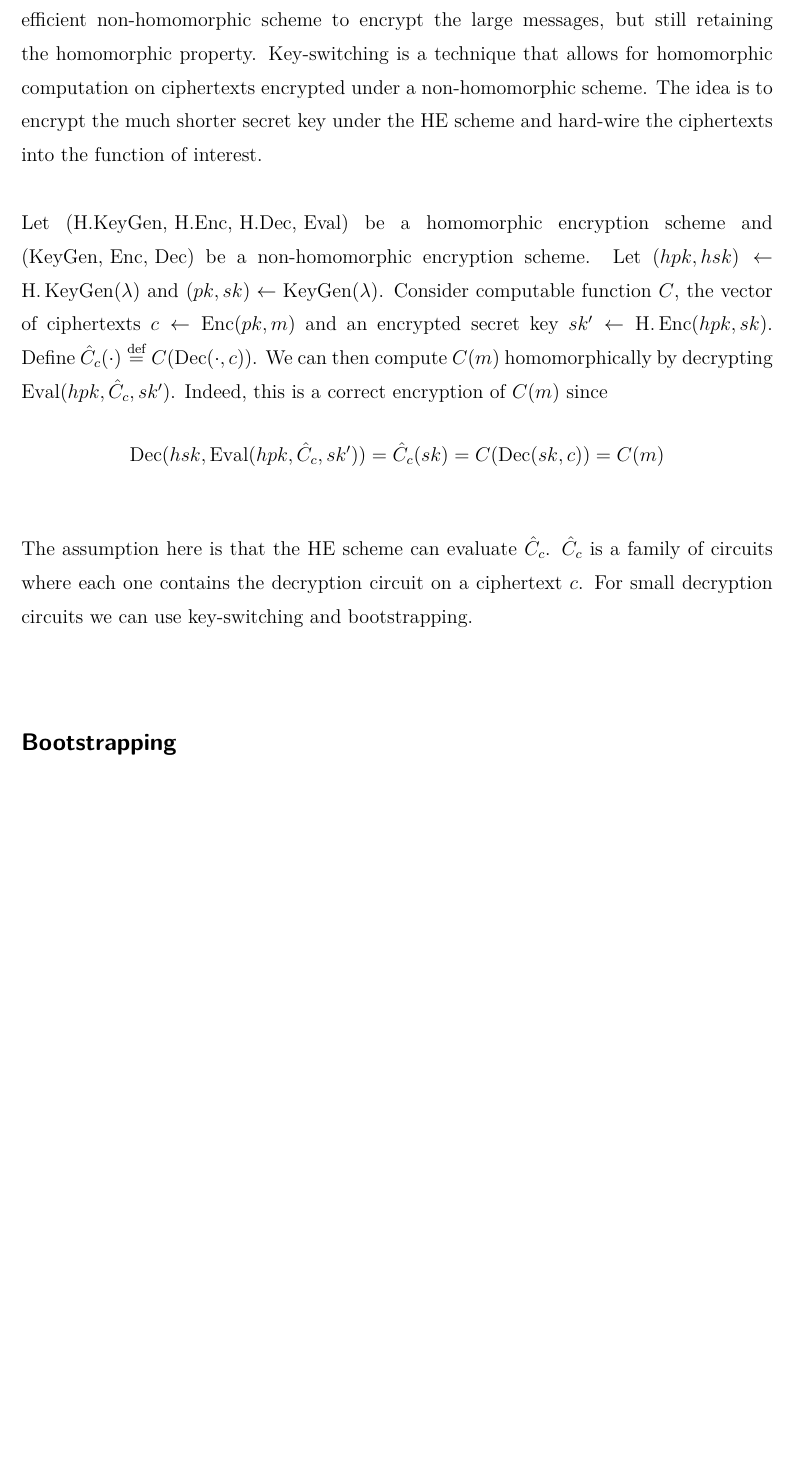
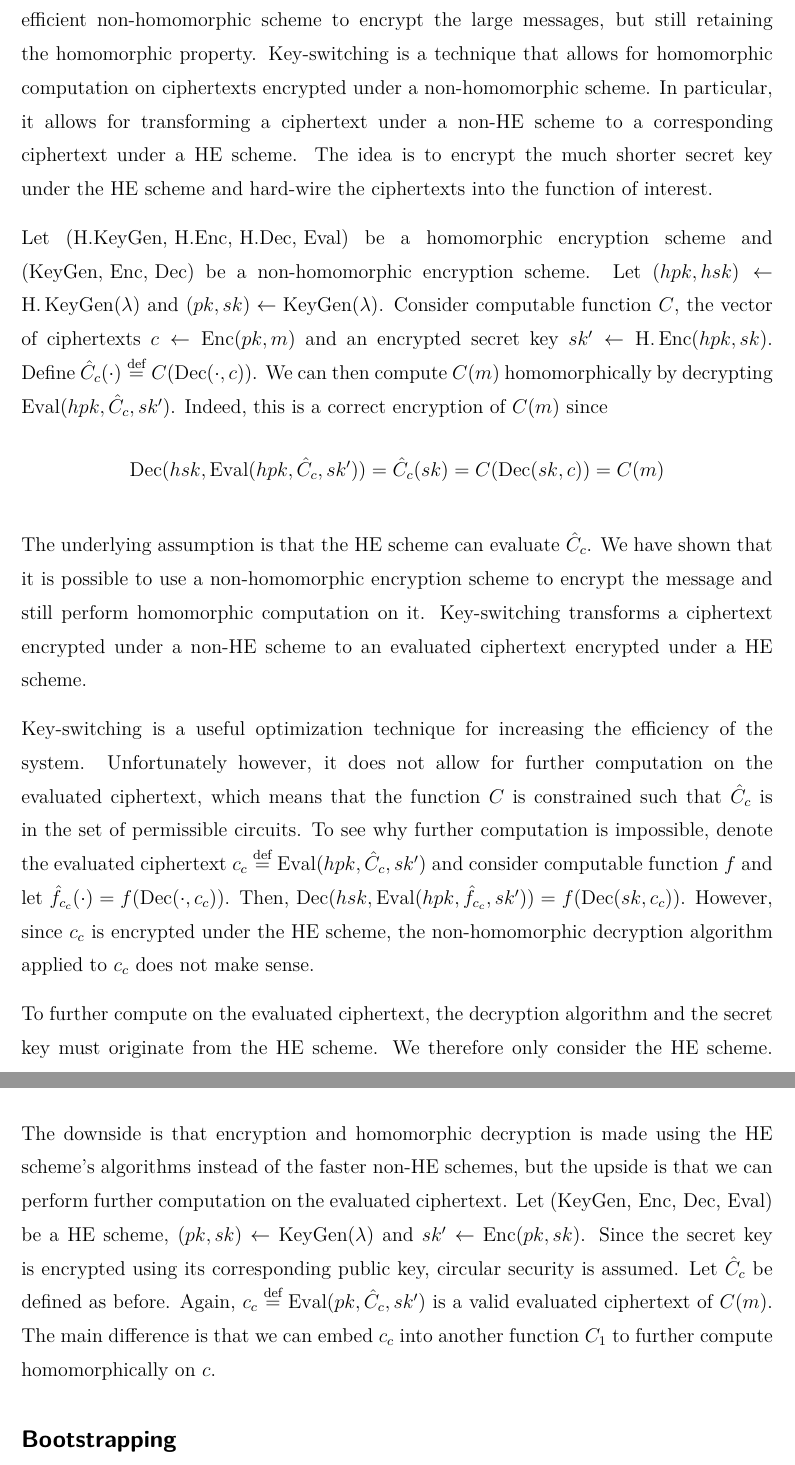
Before and after one commit to Daniel-Sundae/Thesis, a LaTeX thesis (main.tex, which reads sections/1-theory.tex, setup/settings.tex): part of page 21 of 29 before the commit and two parts of pages 21 and 22 of 30 after it, the two joined at a grey line, cut so that both start at the same text, the shorter picture padded with empty space. Compiled offline with XeLaTeX.

Commit message:
Key switching

```diff
--- a/sections/1-theory.tex
+++ b/sections/1-theory.tex
@@ -349,6 +349,6 @@ A scheme is said to be $i$-hop if the Eval algorithm can be called on its own ou
 
 \subsection*{Key-Switching}
-Since HE schemes are designed with the constraint of supporting homomorphic operations, they are often inefficient. Therefore, it would be desirable to use a more efficient non-homomorphic scheme to encrypt the large messages, but still retaining the homomorphic property. Key-switching is a technique that allows for homomorphic computation on ciphertexts encrypted under a non-homomorphic scheme. The idea is to encrypt the much shorter secret key under the HE scheme and hard-wire the ciphertexts into the function of interest.
+Since HE schemes are designed with the constraint of supporting homomorphic operations, they are often inefficient. Therefore, it would be desirable to use a more efficient non-homomorphic scheme to encrypt the large messages, but still retaining the homomorphic property. Key-switching is a technique that allows for homomorphic computation on ciphertexts encrypted under a non-homomorphic scheme. In particular, it allows for transforming a ciphertext under a non-HE scheme to a corresponding ciphertext under a HE scheme. The idea is to encrypt the much shorter secret key under the HE scheme and hard-wire the ciphertexts into the function of interest.
 
 Let $(\text{H.KeyGen, H.Enc, H.Dec, Eval})$ be a homomorphic encryption scheme and $(\text{KeyGen, Enc, Dec})$ be a non-homomorphic encryption scheme. Let $(hpk,hsk) \leftarrow \operatorname{H.KeyGen}(\lambda)$ and $(pk,sk) \leftarrow \operatorname{KeyGen}(\lambda)$. Consider computable function $C$, the vector of ciphertexts $c \leftarrow \operatorname{Enc}(pk,m)$ and an encrypted secret key $sk' \leftarrow \operatorname{H.Enc}(hpk,sk)$. Define $\hat{C}_c(\cdot) \stackrel{\mathrm{def}}{=} C(\operatorname{Dec}(\cdot, c))$. We can then compute $C(m)$ homomorphically by decrypting $\operatorname{Eval}(hpk,\hat{C}_c, sk')$. Indeed, this is a correct encryption of $C(m)$ since
 \begin{equation*}
@@ -357,8 +357,11 @@ Let $(\text{H.KeyGen, H.Enc, H.Dec, Eval})$ be a homomorphic encryption scheme a
     \end{aligned}
 \end{equation*}
 
-The assumption here is that the HE scheme can evaluate $\hat{C}_c$. $\hat{C}_c$ is a family of circuits where each one contains the decryption circuit on a ciphertext $c$. For small decryption circuits we can use key-switching and bootstrapping.
+The underlying assumption is that the HE scheme can evaluate $\hat{C}_c$. We have shown that it is possible to use a non-homomorphic encryption scheme to encrypt the message and still perform homomorphic computation on it. Key-switching transforms a ciphertext encrypted under a non-HE scheme to an evaluated ciphertext encrypted under a HE scheme.
 
+Key-switching is a useful optimization technique for increasing the efficiency of the system. Unfortunately however, it does not allow for further computation on the evaluated ciphertext, which means that the function $C$ is constrained such that $\hat{C}_c$ is in the set of permissible circuits. To see why further computation is impossible, denote the evaluated ciphertext $c_c \stackrel{\mathrm{def}}{=} \operatorname{Eval}(hpk,\hat{C}_c, sk')$ and consider computable function $f$ and let $\hat{f}_{c_c}(\cdot) = f(\operatorname{Dec}(\cdot,c_c))$. Then, $\operatorname{Dec}(hsk,\operatorname{Eval}(hpk,\hat{f}_{c_c}, sk')) = f(\operatorname{Dec}(sk, c_c))$. However, since $c_c$ is encrypted under the HE scheme, the non-homomorphic decryption algorithm applied to $c_c$ does not make sense.
+
+To further compute on the evaluated ciphertext, the decryption algorithm and the secret key must originate from the HE scheme. We therefore only consider the HE scheme. The downside is that encryption and homomorphic decryption is made using the HE scheme's algorithms instead of the faster non-HE schemes, but the upside is that we can perform further computation on the evaluated ciphertext. Let $(\text{KeyGen, Enc, Dec, Eval})$ be a HE scheme, $(pk, sk) \leftarrow \operatorname{KeyGen}(\lambda)$ and $sk' \leftarrow \operatorname{Enc}(pk, sk)$. Since the secret key is encrypted using its corresponding public key, circular security is assumed. Let $\hat{C}_c$ be defined as before. Again, $c_c \stackrel{\mathrm{def}}{=} \operatorname{Eval}(pk,\hat{C}_c, sk')$ is a valid evaluated ciphertext of $C(m)$. The main difference is that we can embed $c_c$ into another function $C_1$ to further compute homomorphically on $c$.
 % \mbnote{
 % IDEA FOR OUTLINE:
 
--- a/setup/settings.tex
+++ b/setup/settings.tex
@@ -144,3 +144,4 @@
 
 \renewcommand{\thefigure}{\arabic{figure}}
 \usepackage{relsize} % For big \sigma
+\hbadness=10000
```
Also changed, not shown: main.pdf, sections/1-theory.tex (4 more changed lines), 3 other files.
